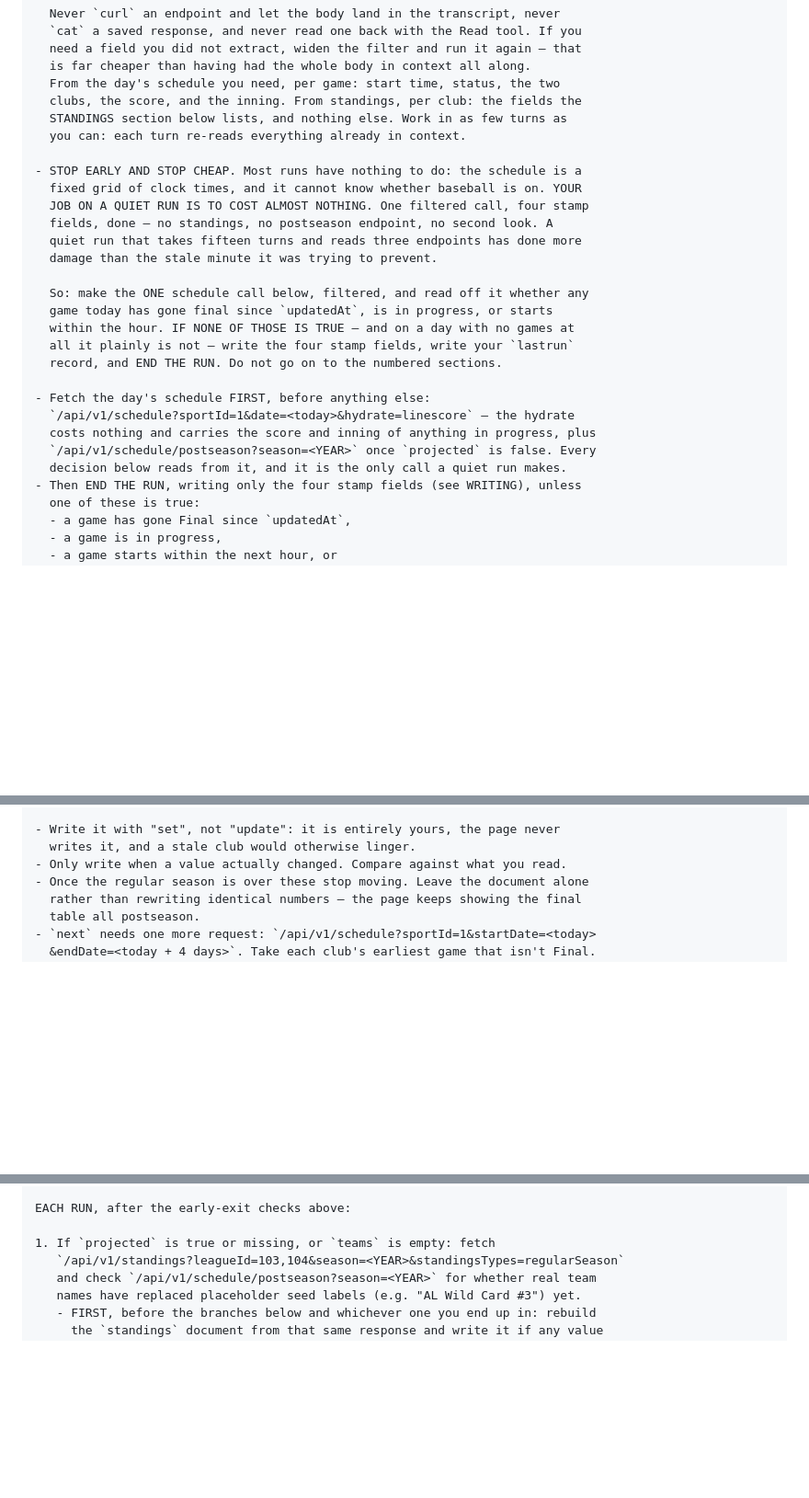
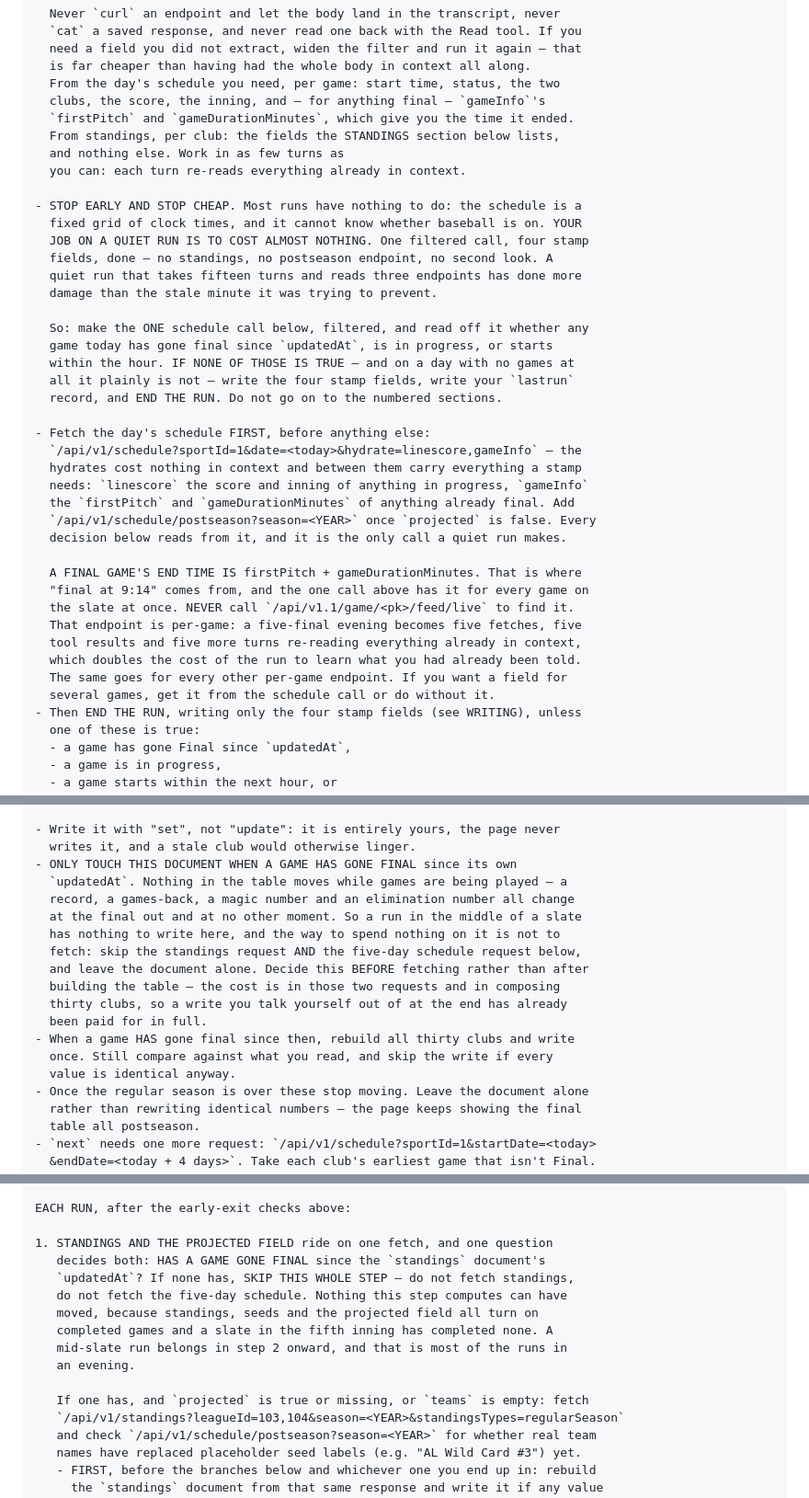
Before and after one commit to kaplanoah/baseball-playoffs, a Markdown page: README.md, 3 parts joined by grey strips. Shown at 92% size. GitHub-like rendering; blank space fills up the shorter version.

Commit message:
Get final times from the schedule, and leave standings alone mid-slate
Two cost fixes to the routine instructions, measured against three runs
whose usage came back at $0.82, $0.84 and $1.26.

The doc asked every stamp to name the time a game ended ("final at 9:14")
but never said where that time comes from. Runs were working it out with
one /api/v1.1/game/{pk}/feed/live call per final -- five of them on a
five-final evening, each one a fetch, a tool result and another turn
re-reading the whole context. That was about ten of the 10:15 run's ~35
model requests and most of the gap between it and the 10-turn run.

The day's schedule already has it: hydrate=linescore,gameInfo returns
firstPitch and gameDurationMinutes for every game at once. Verified
against the run's own output -- 23:08Z + 182 min is 10:10 PM ET, the
time it had spent five calls to learn. The hydrate adds 26KB to a body
that never enters context anyway, so it is free. Per-game endpoints are
now named and forbidden.

Standings were rebuilt and rewritten on every run that got past the
early exit, including runs in the middle of a slate. Nothing in that
table moves until a game is final -- records, games-back, magic numbers
and elimination numbers all change at the final out and nowhere else.
The rebuild now requires a final since the standings doc's own
updatedAt, and the check happens before the two fetches rather than
after composing thirty clubs, since that is where the cost is.

Estimated together at ~28% off a working run. The instruction document
in the artifact DB is at version 11; this is the README copy of it.

Co-Authored-By: Claude Opus 5 <noreply@anthropic.com>
Claude-Session: https://claude.ai/code/session_013TGyTNtXQfYyAMc2Bxybvh

```diff
--- a/README.md
+++ b/README.md
@@ -230,8 +230,10 @@ is mostly about how much text you let into your context:
   need a field you did not extract, widen the filter and run it again — that
   is far cheaper than having had the whole body in context all along.
   From the day's schedule you need, per game: start time, status, the two
-  clubs, the score, and the inning. From standings, per club: the fields the
-  STANDINGS section below lists, and nothing else. Work in as few turns as
+  clubs, the score, the inning, and — for anything final — `gameInfo`'s
+  `firstPitch` and `gameDurationMinutes`, which give you the time it ended.
+  From standings, per club: the fields the STANDINGS section below lists,
+  and nothing else. Work in as few turns as
   you can: each turn re-reads everything already in context.
 
 - STOP EARLY AND STOP CHEAP. Most runs have nothing to do: the schedule is a
@@ -248,10 +250,21 @@ is mostly about how much text you let into your context:
   record, and END THE RUN. Do not go on to the numbered sections.
 
 - Fetch the day's schedule FIRST, before anything else:
-  `/api/v1/schedule?sportId=1&date=<today>&hydrate=linescore` — the hydrate
-  costs nothing and carries the score and inning of anything in progress, plus
+  `/api/v1/schedule?sportId=1&date=<today>&hydrate=linescore,gameInfo` — the
+  hydrates cost nothing in context and between them carry everything a stamp
+  needs: `linescore` the score and inning of anything in progress, `gameInfo`
+  the `firstPitch` and `gameDurationMinutes` of anything already final. Add
   `/api/v1/schedule/postseason?season=<YEAR>` once `projected` is false. Every
   decision below reads from it, and it is the only call a quiet run makes.
+
+  A FINAL GAME'S END TIME IS firstPitch + gameDurationMinutes. That is where
+  "final at 9:14" comes from, and the one call above has it for every game on
+  the slate at once. NEVER call `/api/v1.1/game/<pk>/feed/live` to find it.
+  That endpoint is per-game: a five-final evening becomes five fetches, five
+  tool results and five more turns re-reading everything already in context,
+  which doubles the cost of the run to learn what you had already been told.
+  The same goes for every other per-game endpoint. If you want a field for
+  several games, get it from the schedule call or do without it.
 - Then END THE RUN, writing only the four stamp fields (see WRITING), unless
   one of these is true:
   - a game has gone Final since `updatedAt`,
@@ -460,7 +471,19 @@ all 30 clubs for the Standings tab. Everything but `next` comes from the
 
 - Write it with "set", not "update": it is entirely yours, the page never
   writes it, and a stale club would otherwise linger.
-- Only write when a value actually changed. Compare against what you read.
+- ONLY TOUCH THIS DOCUMENT WHEN A GAME HAS GONE FINAL since its own
+  `updatedAt`. Nothing in the table moves while games are being played — a
+  record, a games-back, a magic number and an elimination number all change
+  at the final out and at no other moment. So a run in the middle of a slate
+  has nothing to write here, and the way to spend nothing on it is not to
+  fetch: skip the standings request AND the five-day schedule request below,
+  and leave the document alone. Decide this BEFORE fetching rather than after
+  building the table — the cost is in those two requests and in composing
+  thirty clubs, so a write you talk yourself out of at the end has already
+  been paid for in full.
+- When a game HAS gone final since then, rebuild all thirty clubs and write
+  once. Still compare against what you read, and skip the write if every
+  value is identical anyway.
 - Once the regular season is over these stop moving. Leave the document alone
   rather than rewriting identical numbers — the page keeps showing the final
   table all postseason.
@@ -496,7 +519,16 @@ Division Series game whose away side is "<LG> 4/5 Winner" is LG_DS1 and
 
 EACH RUN, after the early-exit checks above:
 
-1. If `projected` is true or missing, or `teams` is empty: fetch
+1. STANDINGS AND THE PROJECTED FIELD ride on one fetch, and one question
+   decides both: HAS A GAME GONE FINAL since the `standings` document's
+   `updatedAt`? If none has, SKIP THIS WHOLE STEP — do not fetch standings,
+   do not fetch the five-day schedule. Nothing this step computes can have
+   moved, because standings, seeds and the projected field all turn on
+   completed games and a slate in the fifth inning has completed none. A
+   mid-slate run belongs in step 2 onward, and that is most of the runs in
+   an evening.
+
+   If one has, and `projected` is true or missing, or `teams` is empty: fetch
    `/api/v1/standings?leagueId=103,104&season=<YEAR>&standingsTypes=regularSeason`
    and check `/api/v1/schedule/postseason?season=<YEAR>` for whether real team
    names have replaced placeholder seed labels (e.g. "AL Wild Card #3") yet.
```
Also changed, not shown: other parts of README.md (+6 -8 lines).
